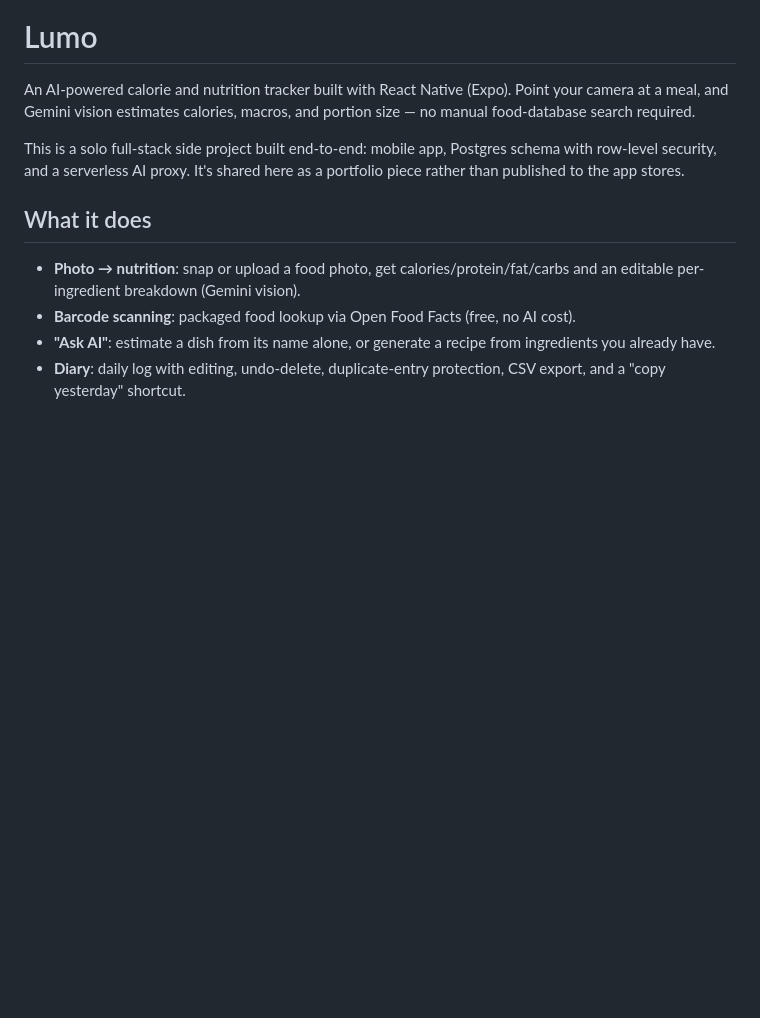
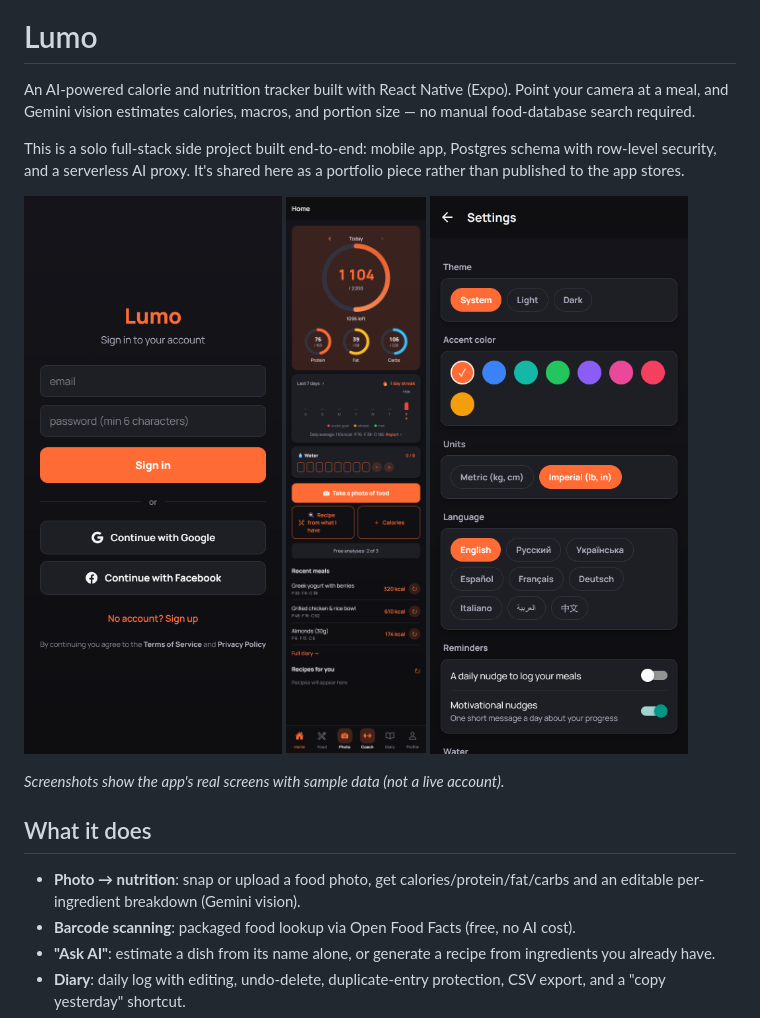
Before and after one commit to nikitadenysiuk/lumo, a Markdown page: README.md, the part around the change. Rendered like a GitHub page; pictures changed too: assets/screenshots/auth.png (added), assets/screenshots/home.png (added), assets/screenshots/settings.png (added); blank space fills up the shorter version.

Commit message:
Add screenshots to README; wire up expo web target
Adds Auth/Home/Settings screenshots (rendered from the real app with
local fixture data via a temporary web preview, not a live account) and
embeds them in the README gallery. Also fills in the react-dom /
react-native-web / @expo/metro-runtime deps the existing "web" npm
script needed, and adds a matching launch.json preview entry.

Co-Authored-By: Claude Sonnet 5 <noreply@anthropic.com>

```diff
--- a/README.md
+++ b/README.md
@@ -3,6 +3,14 @@
 An AI-powered calorie and nutrition tracker built with React Native (Expo). Point your camera at a meal, and Gemini vision estimates calories, macros, and portion size — no manual food-database search required.
 
 This is a solo full-stack side project built end-to-end: mobile app, Postgres schema with row-level security, and a serverless AI proxy. It's shared here as a portfolio piece rather than published to the app stores.
+
+<p>
+  <img src="assets/screenshots/auth.png" width="260" alt="Sign-in screen" />
+  <img src="assets/screenshots/home.png" width="260" alt="Home dashboard with calorie ring, macros and diary" />
+  <img src="assets/screenshots/settings.png" width="260" alt="Settings: theme, accent color, units, language" />
+</p>
+
+*Screenshots show the app's real screens with sample data (not a live account).*
 
 ## What it does
 
```
Also changed, not shown: 3 other files.
